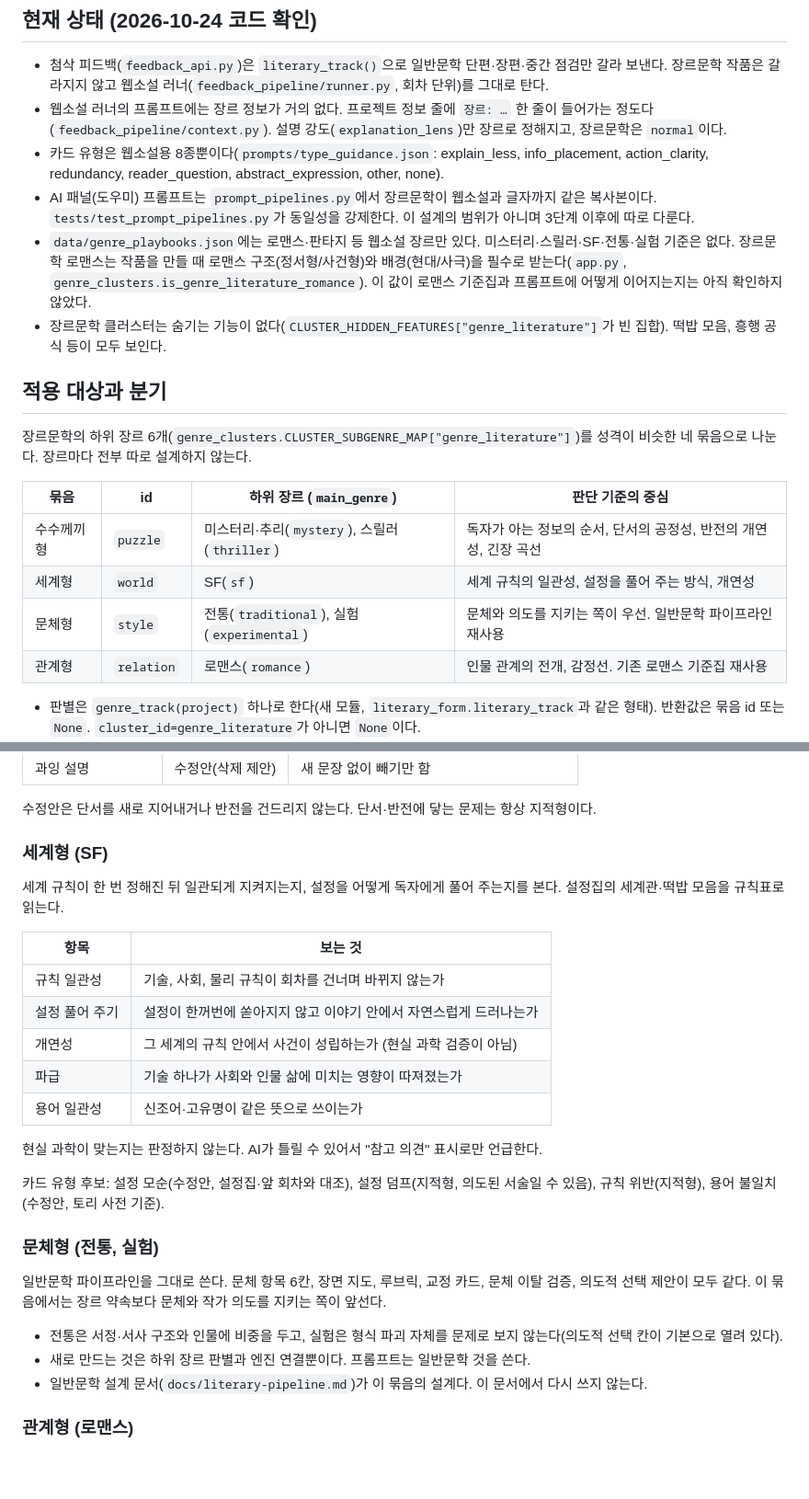
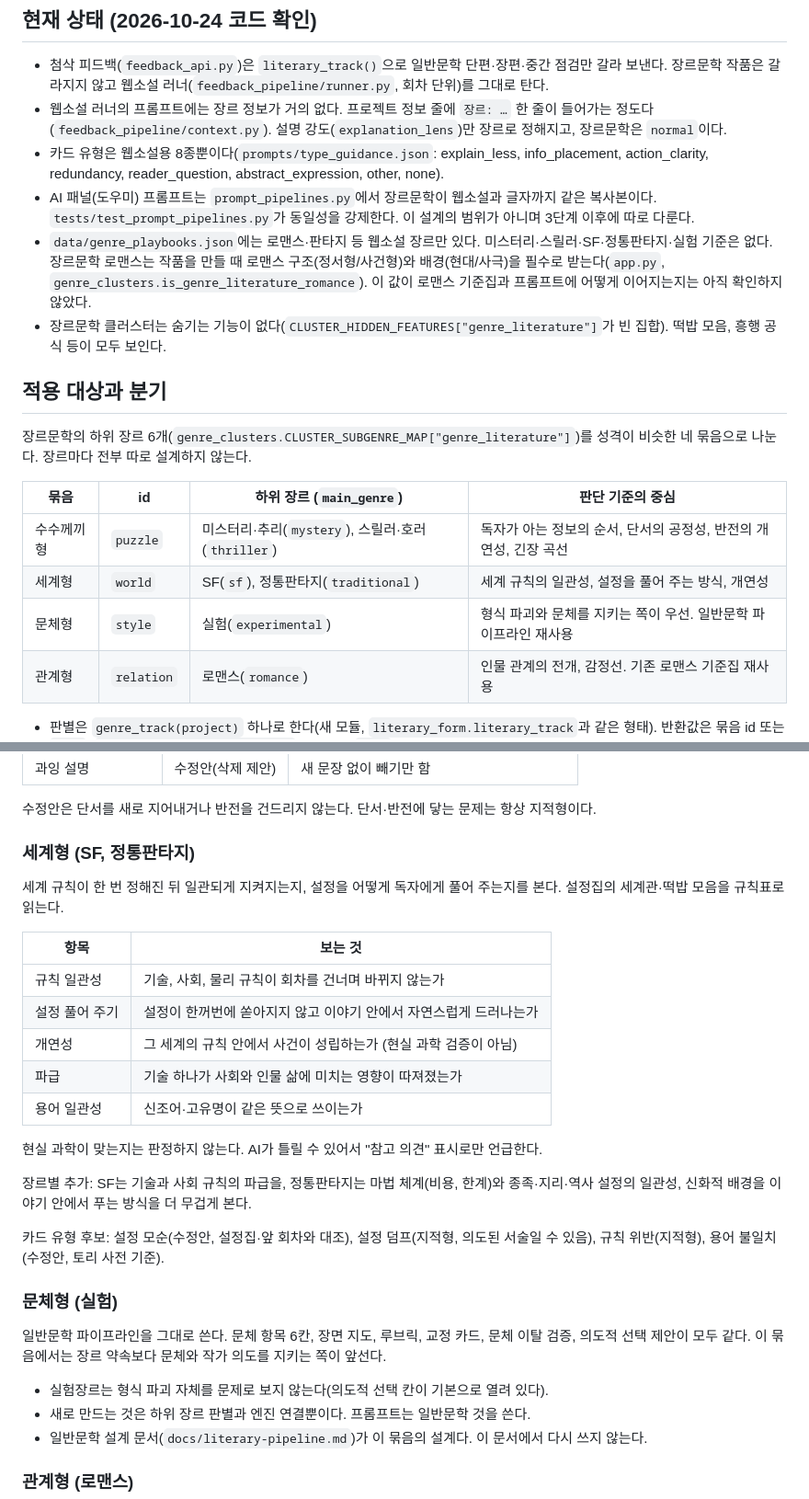
Before and after one commit to cultnoni/supertory, a Markdown page: docs/genre-pipeline.md, 2 parts joined by grey strips. Shown at 92% size. Drawn GitHub-style; blank space fills up the shorter version.

Commit message:
docs: 장르 파이프라인 설계에서 traditional을 정통판타지로 바로잡음
traditional은 전통 문학이 아니라 장르문학의 정통판타지다. 세계형으로 옮기고
문체형은 실험장르만 남긴다. 일반문학 엔진의 안쪽 관문과 하위 장르 미정 작품을
열린 질문에 추가했다.

Co-Authored-By: Claude Sonnet 5.5 <noreply@anthropic.com>

```diff
--- a/docs/genre-pipeline.md
+++ b/docs/genre-pipeline.md
@@ -16,7 +16,7 @@ Oct 24, 2026 · 초안 (열린 질문 1~3번 결정 반영)
 - 웹소설 러너의 프롬프트에는 장르 정보가 거의 없다. 프로젝트 정보 줄에 `장르: …` 한 줄이 들어가는 정도다(`feedback_pipeline/context.py`). 설명 강도(`explanation_lens`)만 장르로 정해지고, 장르문학은 `normal`이다.
 - 카드 유형은 웹소설용 8종뿐이다(`prompts/type_guidance.json`: explain_less, info_placement, action_clarity, redundancy, reader_question, abstract_expression, other, none).
 - AI 패널(도우미) 프롬프트는 `prompt_pipelines.py`에서 장르문학이 웹소설과 글자까지 같은 복사본이다. `tests/test_prompt_pipelines.py`가 동일성을 강제한다. 이 설계의 범위가 아니며 3단계 이후에 따로 다룬다.
-- `data/genre_playbooks.json`에는 로맨스·판타지 등 웹소설 장르만 있다. 미스터리·스릴러·SF·전통·실험 기준은 없다. 장르문학 로맨스는 작품을 만들 때 로맨스 구조(정서형/사건형)와 배경(현대/사극)을 필수로 받는다(`app.py`, `genre_clusters.is_genre_literature_romance`). 이 값이 로맨스 기준집과 프롬프트에 어떻게 이어지는지는 아직 확인하지 않았다.
+- `data/genre_playbooks.json`에는 로맨스·판타지 등 웹소설 장르만 있다. 미스터리·스릴러·SF·정통판타지·실험 기준은 없다. 장르문학 로맨스는 작품을 만들 때 로맨스 구조(정서형/사건형)와 배경(현대/사극)을 필수로 받는다(`app.py`, `genre_clusters.is_genre_literature_romance`). 이 값이 로맨스 기준집과 프롬프트에 어떻게 이어지는지는 아직 확인하지 않았다.
 - 장르문학 클러스터는 숨기는 기능이 없다(`CLUSTER_HIDDEN_FEATURES["genre_literature"]`가 빈 집합). 떡밥 모음, 흥행 공식 등이 모두 보인다.
 
 ## 적용 대상과 분기
@@ -25,9 +25,9 @@ Oct 24, 2026 · 초안 (열린 질문 1~3번 결정 반영)
 
 | 묶음 | id | 하위 장르 (`main_genre`) | 판단 기준의 중심 |
 |---|---|---|---|
-| 수수께끼형 | `puzzle` | 미스터리·추리(`mystery`), 스릴러(`thriller`) | 독자가 아는 정보의 순서, 단서의 공정성, 반전의 개연성, 긴장 곡선 |
-| 세계형 | `world` | SF(`sf`) | 세계 규칙의 일관성, 설정을 풀어 주는 방식, 개연성 |
-| 문체형 | `style` | 전통(`traditional`), 실험(`experimental`) | 문체와 의도를 지키는 쪽이 우선. 일반문학 파이프라인 재사용 |
+| 수수께끼형 | `puzzle` | 미스터리·추리(`mystery`), 스릴러·호러(`thriller`) | 독자가 아는 정보의 순서, 단서의 공정성, 반전의 개연성, 긴장 곡선 |
+| 세계형 | `world` | SF(`sf`), 정통판타지(`traditional`) | 세계 규칙의 일관성, 설정을 풀어 주는 방식, 개연성 |
+| 문체형 | `style` | 실험(`experimental`) | 형식 파괴와 문체를 지키는 쪽이 우선. 일반문학 파이프라인 재사용 |
 | 관계형 | `relation` | 로맨스(`romance`) | 인물 관계의 전개, 감정선. 기존 로맨스 기준집 재사용 |
 
 - 판별은 `genre_track(project)` 하나로 한다(새 모듈, `literary_form.literary_track`과 같은 형태). 반환값은 묶음 id 또는 `None`. `cluster_id=genre_literature`가 아니면 `None`이다.
@@ -90,7 +90,7 @@ Oct 24, 2026 · 초안 (열린 질문 1~3번 결정 반영)
 
 수정안은 단서를 새로 지어내거나 반전을 건드리지 않는다. 단서·반전에 닿는 문제는 항상 지적형이다.
 
-### 세계형 (SF)
+### 세계형 (SF, 정통판타지)
 
 세계 규칙이 한 번 정해진 뒤 일관되게 지켜지는지, 설정을 어떻게 독자에게 풀어 주는지를 본다. 설정집의 세계관·떡밥 모음을 규칙표로 읽는다.
 
@@ -104,13 +104,15 @@ Oct 24, 2026 · 초안 (열린 질문 1~3번 결정 반영)
 
 현실 과학이 맞는지는 판정하지 않는다. AI가 틀릴 수 있어서 "참고 의견" 표시로만 언급한다.
 
+장르별 추가: SF는 기술과 사회 규칙의 파급을, 정통판타지는 마법 체계(비용, 한계)와 종족·지리·역사 설정의 일관성, 신화적 배경을 이야기 안에서 푸는 방식을 더 무겁게 본다.
+
 카드 유형 후보: 설정 모순(수정안, 설정집·앞 회차와 대조), 설정 덤프(지적형, 의도된 서술일 수 있음), 규칙 위반(지적형), 용어 불일치(수정안, 토리 사전 기준).
 
-### 문체형 (전통, 실험)
+### 문체형 (실험)
 
 일반문학 파이프라인을 그대로 쓴다. 문체 항목 6칸, 장면 지도, 루브릭, 교정 카드, 문체 이탈 검증, 의도적 선택 제안이 모두 같다. 이 묶음에서는 장르 약속보다 문체와 작가 의도를 지키는 쪽이 앞선다.
 
-- 전통은 서정·서사 구조와 인물에 비중을 두고, 실험은 형식 파괴 자체를 문제로 보지 않는다(의도적 선택 칸이 기본으로 열려 있다).
+- 실험장르는 형식 파괴 자체를 문제로 보지 않는다(의도적 선택 칸이 기본으로 열려 있다).
 - 새로 만드는 것은 하위 장르 판별과 엔진 연결뿐이다. 프롬프트는 일반문학 것을 쓴다.
 - 일반문학 설계 문서(`docs/literary-pipeline.md`)가 이 묶음의 설계다. 이 문서에서 다시 쓰지 않는다.
 
```
Also changed, not shown: other parts of docs/genre-pipeline.md (+2 -0 lines).
